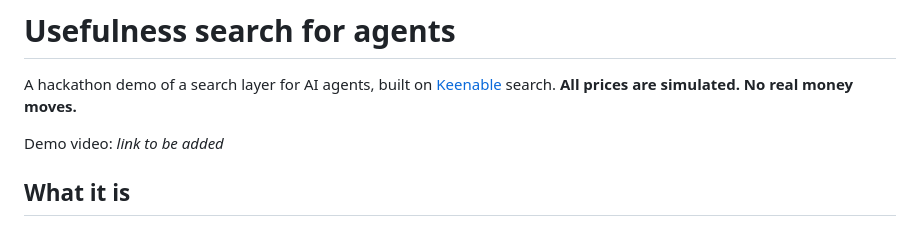
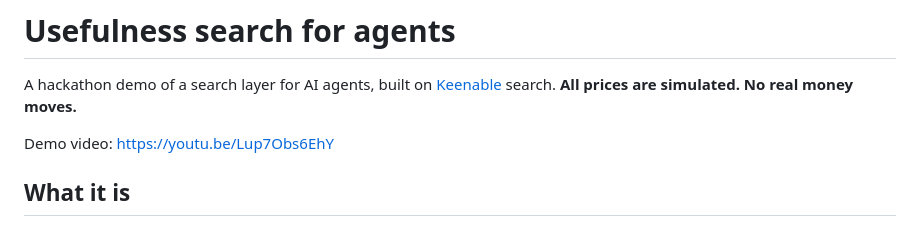
Before and after one commit to Ayobamiu/usefulness-search, a Markdown page: README.md, the part around the change. GitHub-like rendering.

Commit message:
README: add demo video link
Co-Authored-By: Claude Opus 5.5 <noreply@anthropic.com>

```diff
--- a/README.md
+++ b/README.md
@@ -3,7 +3,7 @@
 A hackathon demo of a search layer for AI agents, built on [Keenable](https://keenable.ai) search.
 **All prices are simulated. No real money moves.**
 
-Demo video: _link to be added_
+Demo video: https://youtu.be/Lup7Obs6EhY
 
 ## What it is
 
```
